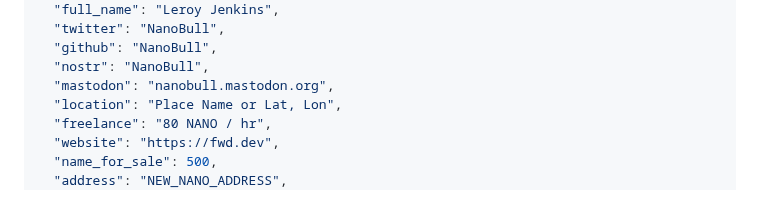
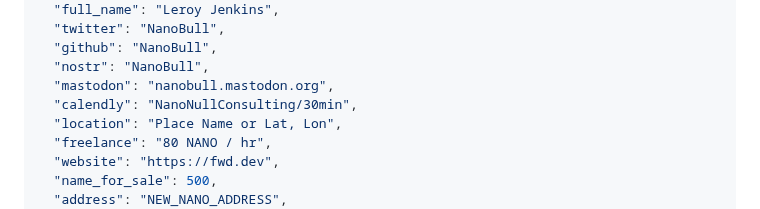
Before and after one commit to fwd/nano-to, a Markdown page: readme.md, the part around the change. GitHub-like rendering.

```diff
--- a/readme.md
+++ b/readme.md
@@ -48,6 +48,7 @@
   "github": "NanoBull",
   "nostr": "NanoBull",
   "mastodon": "nanobull.mastodon.org",
+  "calendly": "NanoNullConsulting/30min",
   "location": "Place Name or Lat, Lon",
   "freelance": "80 NANO / hr",
   "website": "https://fwd.dev",
```
